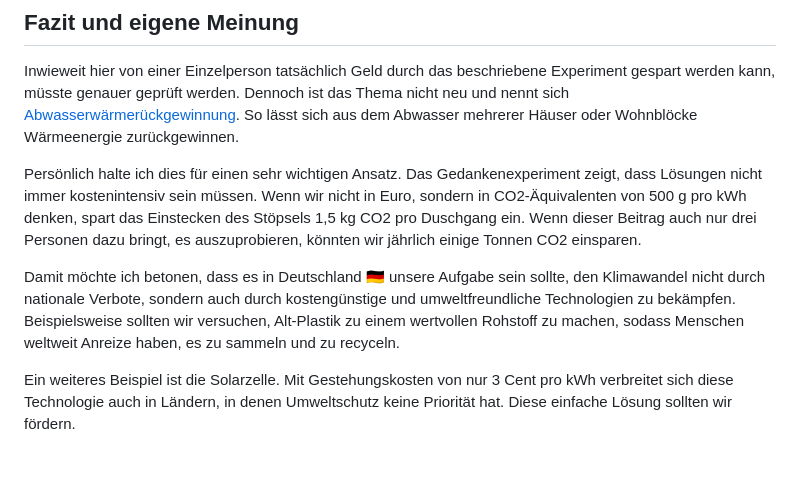
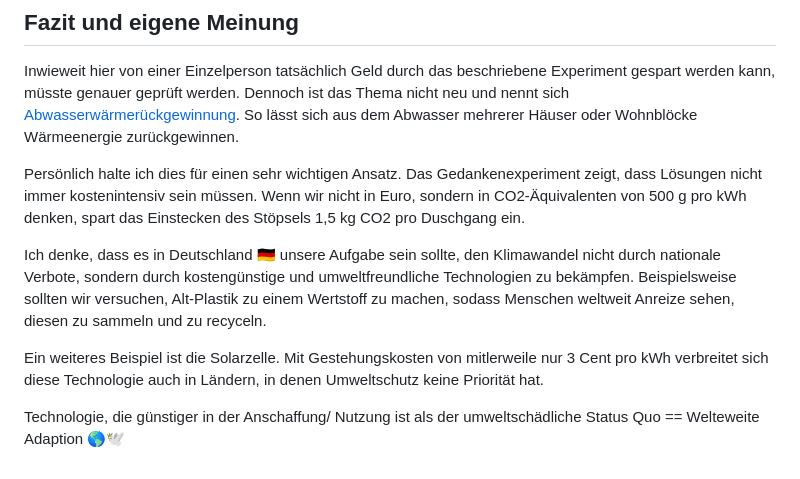
Before and after one commit to mgiesen/Bathtub-Heat-Preservation, a Markdown page: README.md, the part around the change. Rendered like a GitHub page.

Commit message:
Update der README.md

```diff
--- a/README.md
+++ b/README.md
@@ -36,8 +36,10 @@ Durch das Abkühlen des gesammelten Duschwassers übertragen wir eine Wärmeener
 
 Inwieweit hier von einer Einzelperson tatsächlich Geld durch das beschriebene Experiment gespart werden kann, müsste genauer geprüft werden. Dennoch ist das Thema nicht neu und nennt sich [Abwasserwärmerückgewinnung](https://de.wikipedia.org/wiki/Abwasserwärmerückgewinnung). So lässt sich aus dem Abwasser mehrerer Häuser oder Wohnblöcke Wärmeenergie zurückgewinnen.
 
-Persönlich halte ich dies für einen sehr wichtigen Ansatz. Das Gedankenexperiment zeigt, dass Lösungen nicht immer kostenintensiv sein müssen. Wenn wir nicht in Euro, sondern in CO2-Äquivalenten von 500 g pro kWh denken, spart das Einstecken des Stöpsels 1,5 kg CO2 pro Duschgang ein. Wenn dieser Beitrag auch nur drei Personen dazu bringt, es auszuprobieren, könnten wir jährlich einige Tonnen CO2 einsparen.
+Persönlich halte ich dies für einen sehr wichtigen Ansatz. Das Gedankenexperiment zeigt, dass Lösungen nicht immer kostenintensiv sein müssen. Wenn wir nicht in Euro, sondern in CO2-Äquivalenten von 500 g pro kWh denken, spart das Einstecken des Stöpsels 1,5 kg CO2 pro Duschgang ein.
 
-Damit möchte ich betonen, dass es in Deutschland 🇩🇪 unsere Aufgabe sein sollte, den Klimawandel nicht durch nationale Verbote, sondern auch durch kostengünstige und umweltfreundliche Technologien zu bekämpfen. Beispielsweise sollten wir versuchen, Alt-Plastik zu einem wertvollen Rohstoff zu machen, sodass Menschen weltweit Anreize haben, es zu sammeln und zu recyceln.
+Ich denke, dass es in Deutschland 🇩🇪 unsere Aufgabe sein sollte, den Klimawandel nicht durch nationale Verbote, sondern durch kostengünstige und umweltfreundliche Technologien zu bekämpfen. Beispielsweise sollten wir versuchen, Alt-Plastik zu einem Wertstoff zu machen, sodass Menschen weltweit Anreize sehen, diesen zu sammeln und zu recyceln.
 
-Ein weiteres Beispiel ist die Solarzelle. Mit Gestehungskosten von nur 3 Cent pro kWh verbreitet sich diese Technologie auch in Ländern, in denen Umweltschutz keine Priorität hat. Diese einfache Lösung sollten wir fördern.
+Ein weiteres Beispiel ist die Solarzelle. Mit Gestehungskosten von mitlerweile nur 3 Cent pro kWh verbreitet sich diese Technologie auch in Ländern, in denen Umweltschutz keine Priorität hat.
+
+Technologie, die günstiger in der Anschaffung/ Nutzung ist als der umweltschädliche Status Quo == Welteweite Adaption 🌎🕊️
```
